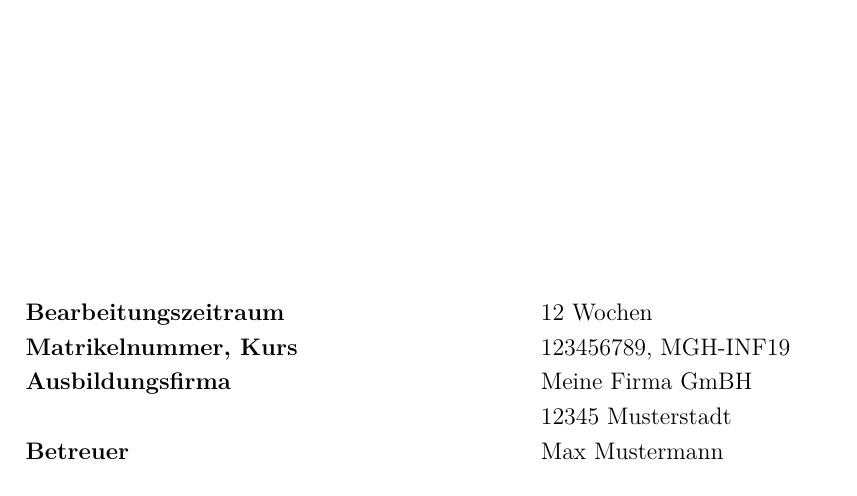
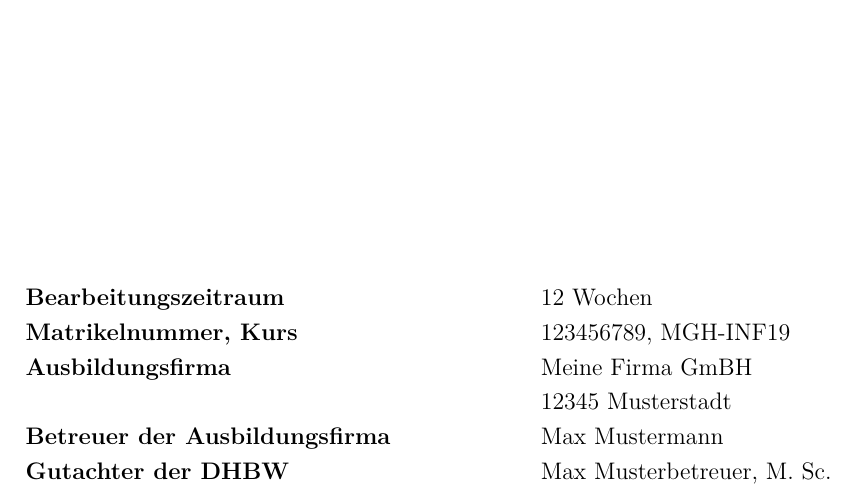
Before and after one commit to eliaspr/DHBW_LaTeX-Vorlage, a LaTeX book (text/dokumentation.tex, which reads text/ads/deckblatt.tex): part of page 1 of 14, cut so that both start at the same text. Compiled offline with pdfLaTeX.

Commit message:
added optional 'Gutachter der DBHW' on deckblatt

```diff
--- a/text/ads/deckblatt.tex
+++ b/text/ads/deckblatt.tex
@@ -19,11 +19,12 @@
     \begin{spacing}{1.2}
     \begin{tabbing}
         mmmmmmmmmmmmmmmmmmmmmmmmmm    \= \kill
-        \textbf{Bearbeitungszeitraum} \> \defBearbeitungszeitraum\\
-        \textbf{Matrikelnummer, Kurs} \> \defMatrikelnummer, \defKurs\\
-        \textbf{Ausbildungsfirma}     \> \defAusbildungsfirma\\
-                                      \> \defAusbildungsfirmaOrt\\
-        \textbf{Betreuer}             \> \defBetreuer\\
+        \textbf{Bearbeitungszeitraum}                      \> \defBearbeitungszeitraum\\
+        \textbf{Matrikelnummer, Kurs}                      \> \defMatrikelnummer, \defKurs\\
+        \textbf{Ausbildungsfirma}                          \> \defAusbildungsfirma\\
+                                                           \> \defAusbildungsfirmaOrt\\
+        \textbf{Betreuer der Ausbildungsfirma}             \> \defBetreuer\\
+        \ifdefined\defGutachter\textbf{Gutachter der DHBW} \> \defGutachter\\\fi
     \end{tabbing}
     \end{spacing}
     \vspace*{15mm}
--- a/text/dokumentation.tex
+++ b/text/dokumentation.tex
@@ -11,6 +11,9 @@
 \newcommand{\defAusbildungsfirma}{Meine Firma GmBH}
 \newcommand{\defAusbildungsfirmaOrt}{12345 Musterstadt}
 \newcommand{\defBetreuer}{Max Mustermann}
+
+% Die folgende Zeile auskommentieren, falls kein Gutachter vorhanden ist (Gutachter i.d.R. nur Bachelorarbeit)
+\newcommand{\defGutachter}{Max Musterbetreuer, M. Sc.}
 
 \input{ads/header}
 
```
